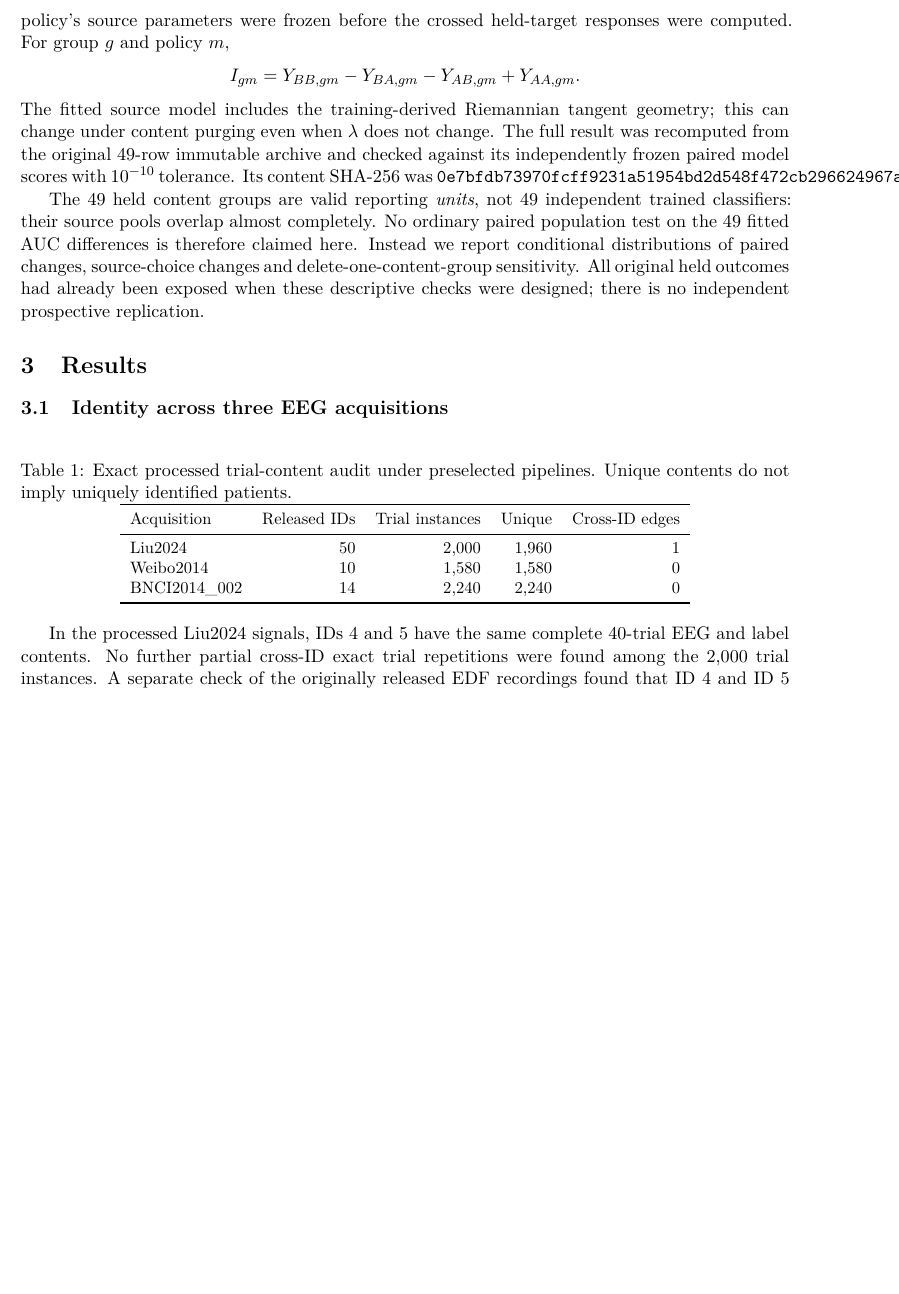
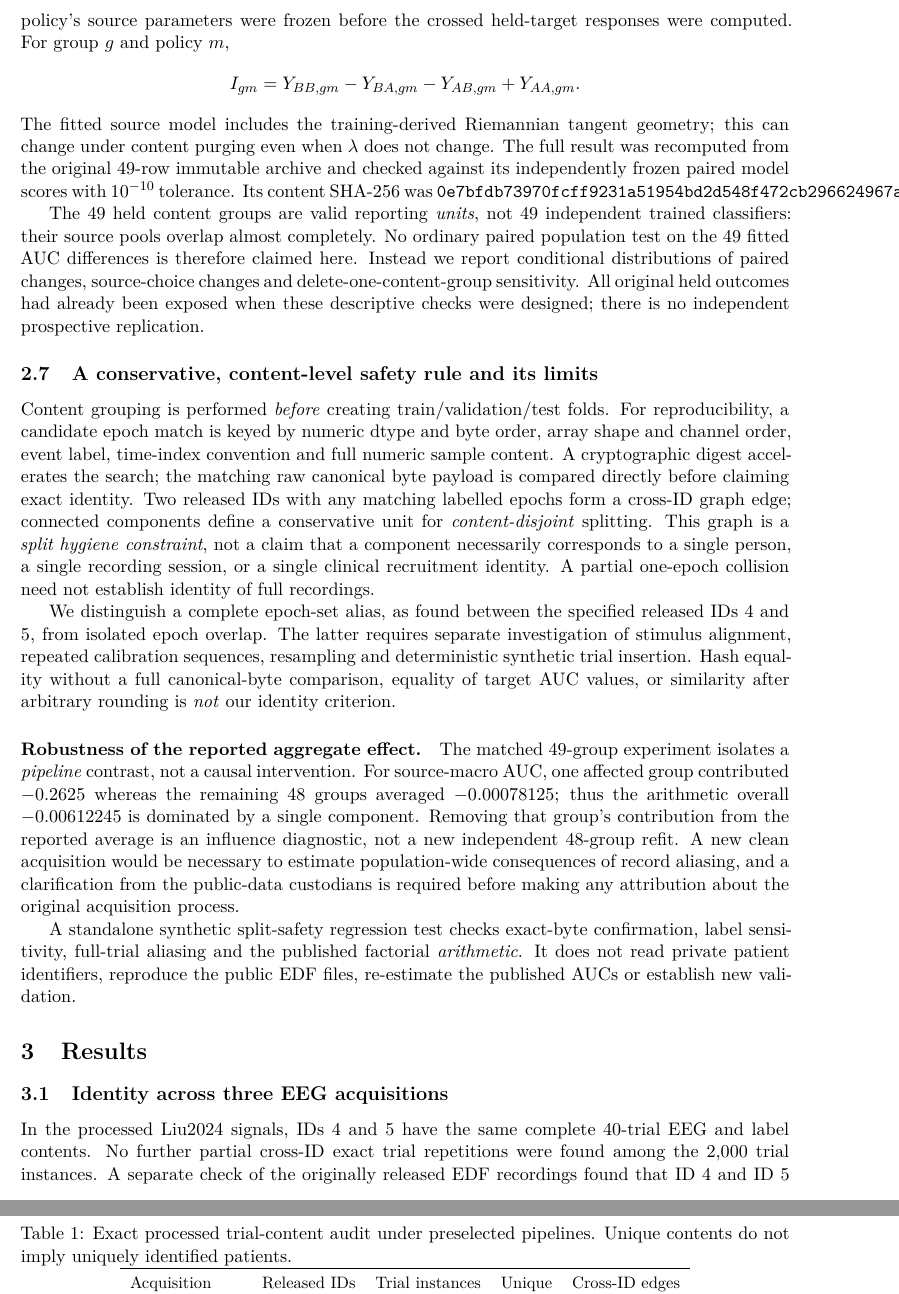
Before and after one commit to lindicaphxag-tech/kaggle, a LaTeX paper (research/defaultreg_bspc_v13/main_p2_eeg_record_provenance_EVIDENCE_GATED.tex): part of page 4 of 8 before the commit and two parts of pages 4 and 5 of 9 after it, the two joined at a grey line, cut so that both start at the same text, the shorter picture padded with empty space. Compiled offline with pdfLaTeX.

Commit message:
P2 integrate conservative component grouping and influence scope

```diff
--- a/research/defaultreg_bspc_v13/main_p2_eeg_record_provenance_EVIDENCE_GATED.tex
+++ b/research/defaultreg_bspc_v13/main_p2_eeg_record_provenance_EVIDENCE_GATED.tex
@@ -125,6 +125,7 @@ recording group, not a trial or confirmed independent patient;
 LOPO source training pools overlap heavily.
 
 \input{P2_methods_signal_identity_benchmark_upgrade.tex}
+\input{P2_content_group_split_safety_scope.tex}
 
 \section{Results}
 \subsection{Identity across three EEG acquisitions}
```
